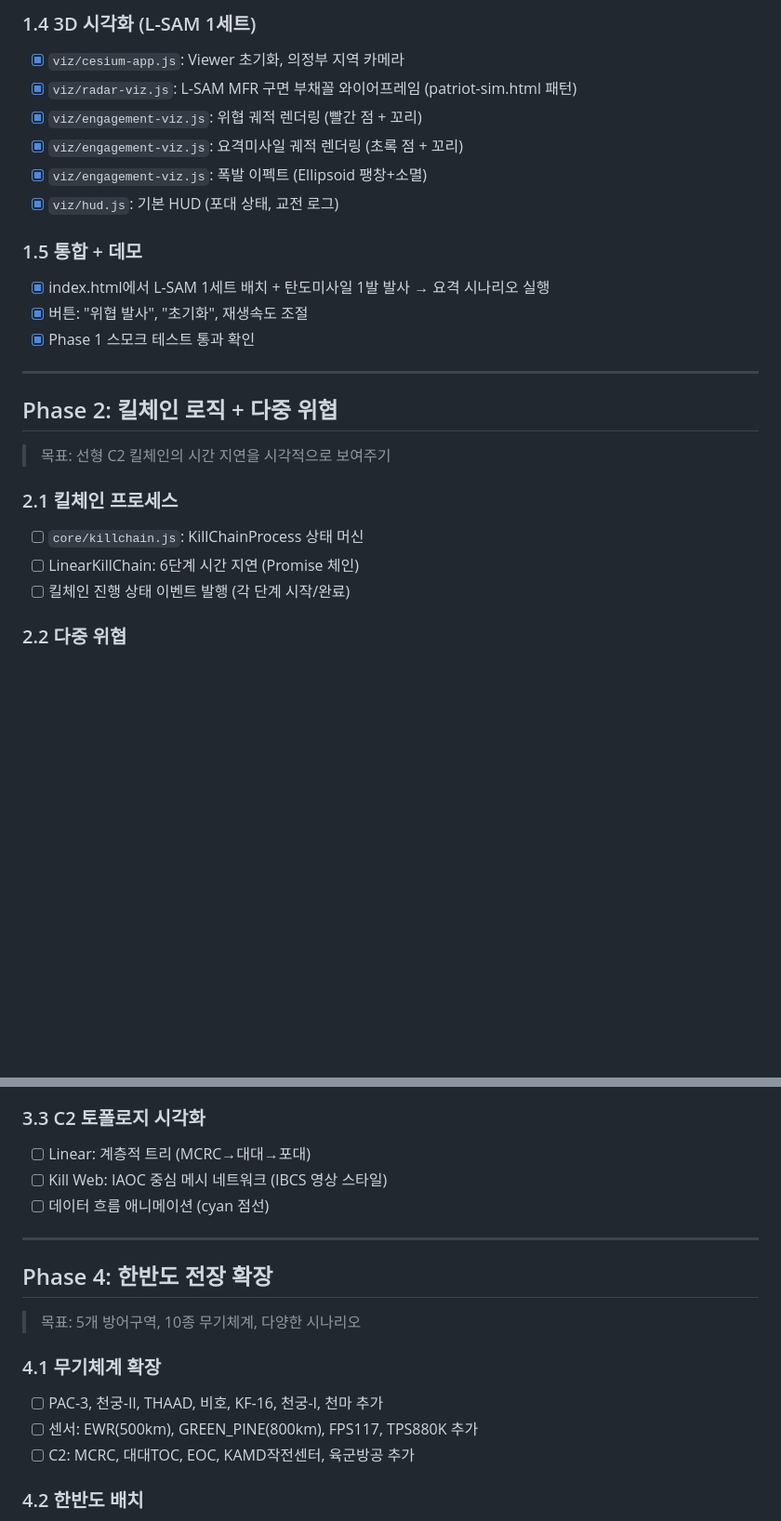
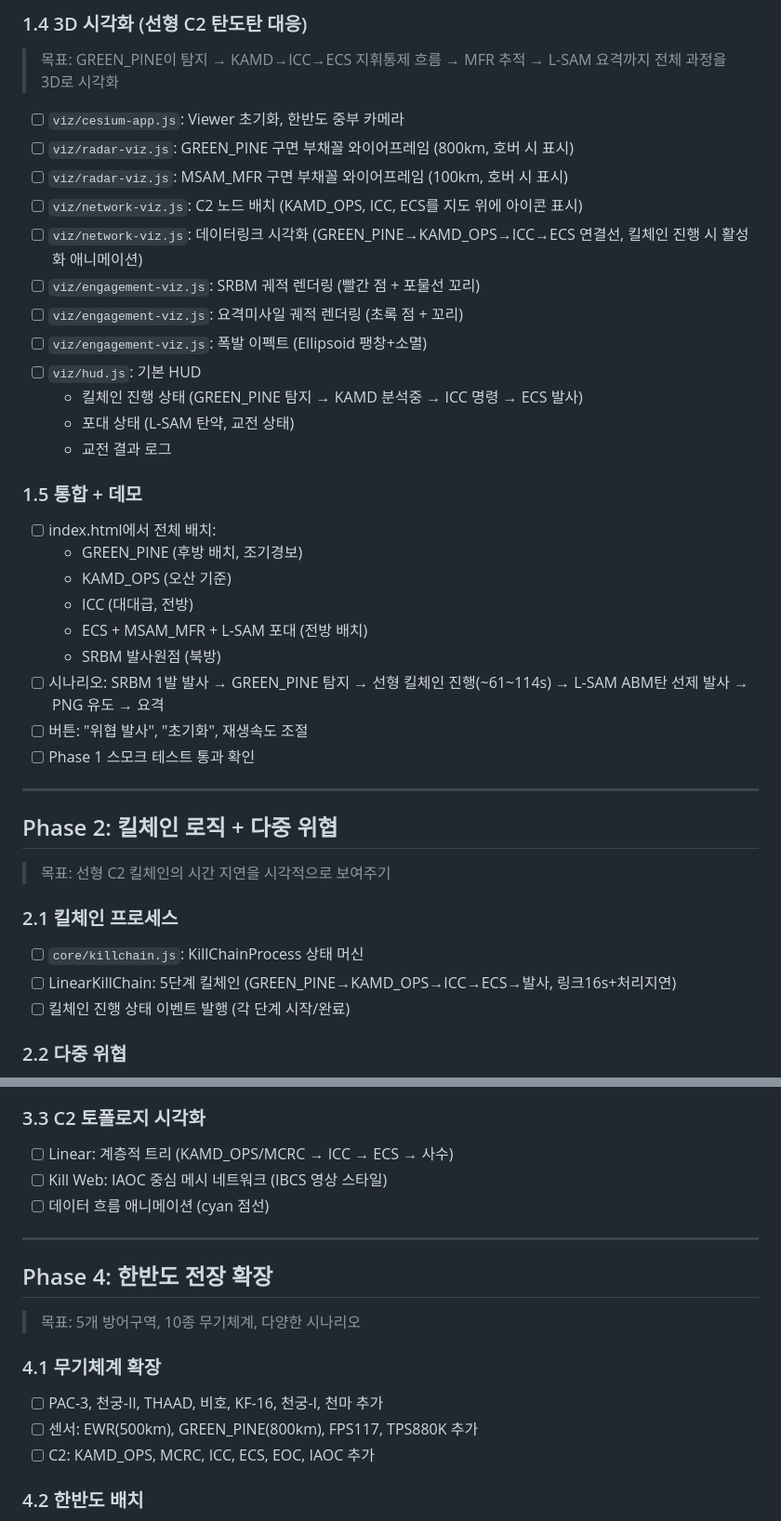
Before and after one commit to hseom1368/IADS, a Markdown page: ROADMAP.md, 2 parts joined by grey strips. Shown at 93% size. Drawn GitHub-style; blank space fills up the shorter version.

```diff
--- a/ROADMAP.md
+++ b/ROADMAP.md
@@ -39,16 +56,31 @@
 
-### 1.4 3D 시각화 (L-SAM 1세트)
-- [x] `viz/cesium-app.js`: Viewer 초기화, 의정부 지역 카메라
-- [x] `viz/radar-viz.js`: L-SAM MFR 구면 부채꼴 와이어프레임 (patriot-sim.html 패턴)
-- [x] `viz/engagement-viz.js`: 위협 궤적 렌더링 (빨간 점 + 꼬리)
-- [x] `viz/engagement-viz.js`: 요격미사일 궤적 렌더링 (초록 점 + 꼬리)
-- [x] `viz/engagement-viz.js`: 폭발 이펙트 (Ellipsoid 팽창+소멸)
-- [x] `viz/hud.js`: 기본 HUD (포대 상태, 교전 로그)
+### 1.4 3D 시각화 (선형 C2 탄도탄 대응)
+> 목표: GREEN_PINE이 탐지 → KAMD→ICC→ECS 지휘통제 흐름 → MFR 추적 → L-SAM 요격까지
+> 전체 과정을 3D로 시각화
+
+- [ ] `viz/cesium-app.js`: Viewer 초기화, 한반도 중부 카메라
+- [ ] `viz/radar-viz.js`: GREEN_PINE 구면 부채꼴 와이어프레임 (800km, 호버 시 표시)
+- [ ] `viz/radar-viz.js`: MSAM_MFR 구면 부채꼴 와이어프레임 (100km, 호버 시 표시)
+- [ ] `viz/network-viz.js`: C2 노드 배치 (KAMD_OPS, ICC, ECS를 지도 위에 아이콘 표시)
+- [ ] `viz/network-viz.js`: 데이터링크 시각화 (GREEN_PINE→KAMD_OPS→ICC→ECS 연결선, 킬체인 진행 시 활성화 애니메이션)
+- [ ] `viz/engagement-viz.js`: SRBM 궤적 렌더링 (빨간 점 + 포물선 꼬리)
+- [ ] `viz/engagement-viz.js`: 요격미사일 궤적 렌더링 (초록 점 + 꼬리)
+- [ ] `viz/engagement-viz.js`: 폭발 이펙트 (Ellipsoid 팽창+소멸)
+- [ ] `viz/hud.js`: 기본 HUD
+  - 킬체인 진행 상태 (GREEN_PINE 탐지 → KAMD 분석중 → ICC 명령 → ECS 발사)
+  - 포대 상태 (L-SAM 탄약, 교전 상태)
+  - 교전 결과 로그
 
 ### 1.5 통합 + 데모
-- [x] index.html에서 L-SAM 1세트 배치 + 탄도미사일 1발 발사 → 요격 시나리오 실행
-- [x] 버튼: "위협 발사", "초기화", 재생속도 조절
-- [x] Phase 1 스모크 테스트 통과 확인
+- [ ] index.html에서 전체 배치:
+  - GREEN_PINE (후방 배치, 조기경보)
+  - KAMD_OPS (오산 기준)
+  - ICC (대대급, 전방)
+  - ECS + MSAM_MFR + L-SAM 포대 (전방 배치)
+  - SRBM 발사원점 (북방)
+- [ ] 시나리오: SRBM 1발 발사 → GREEN_PINE 탐지 → 선형 킬체인 진행(~61~114s) → L-SAM ABM탄 선제 발사 → PNG 유도 → 요격
+- [ ] 버튼: "위협 발사", "초기화", 재생속도 조절
+- [ ] Phase 1 스모크 테스트 통과 확인
 
 ---
 
@@ -57,7 +89,7 @@
 
 ### 2.1 킬체인 프로세스
 - [ ] `core/killchain.js`: KillChainProcess 상태 머신
-- [ ] LinearKillChain: 6단계 시간 지연 (Promise 체인)
+- [ ] LinearKillChain: 5단계 킬체인 (GREEN_PINE→KAMD_OPS→ICC→ECS→발사, 링크16s+처리지연)
 - [ ] 킬체인 진행 상태 이벤트 발행 (각 단계 시작/완료)
 
 ### 2.2 다중 위협
@@ -86,7 +118,7 @@
 - [ ] 실시간 메트릭 비교 패널 (S2S, 누출률, 교전성공률)
 
 ### 3.3 C2 토폴로지 시각화
-- [ ] Linear: 계층적 트리 (MCRC→대대→포대)
+- [ ] Linear: 계층적 트리 (KAMD_OPS/MCRC → ICC → ECS → 사수)
 - [ ] Kill Web: IAOC 중심 메시 네트워크 (IBCS 영상 스타일)
 - [ ] 데이터 흐름 애니메이션 (cyan 점선)
 
@@ -98,7 +130,7 @@
 ### 4.1 무기체계 확장
 - [ ] PAC-3, 천궁-II, THAAD, 비호, KF-16, 천궁-I, 천마 추가
 - [ ] 센서: EWR(500km), GREEN_PINE(800km), FPS117, TPS880K 추가
-- [ ] C2: MCRC, 대대TOC, EOC, KAMD작전센터, 육군방공 추가
+- [ ] C2: KAMD_OPS, MCRC, ICC, ECS, EOC, IAOC 추가
 
 ### 4.2 한반도 배치
 - [ ] 5개 방어구역 (전방/수도권/중부/남부)
```
Also changed, not shown: other parts of ROADMAP.md (+39 -22 lines), ARCHITECTURE.md (+70 -36 lines), CLAUDE.md (+8 -1 lines).
